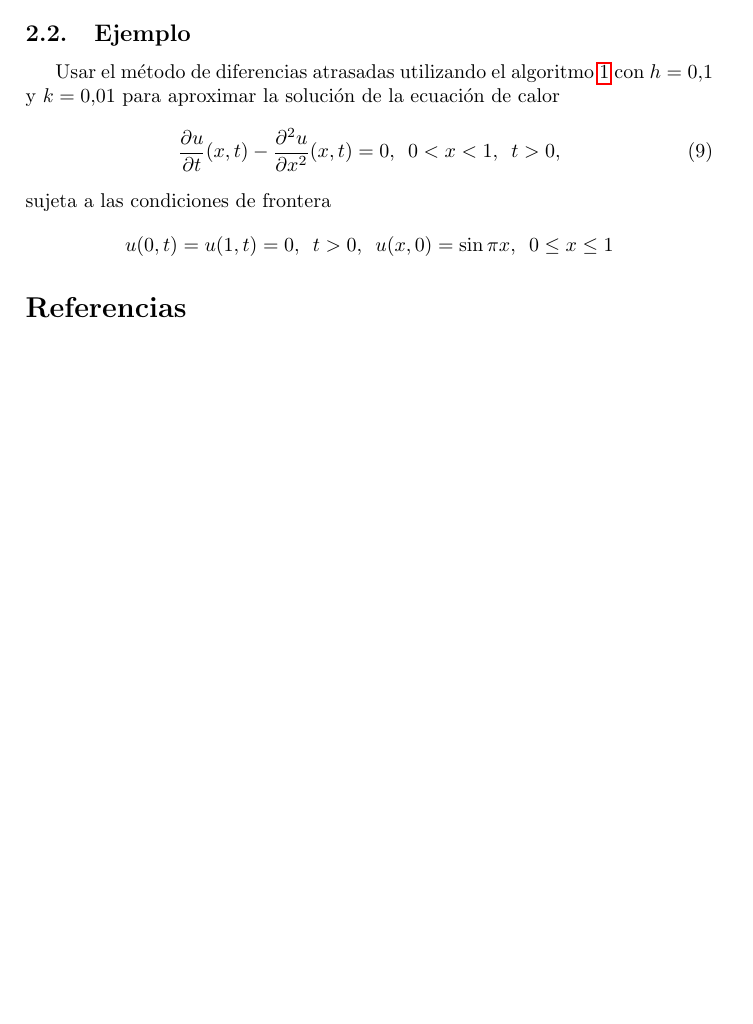
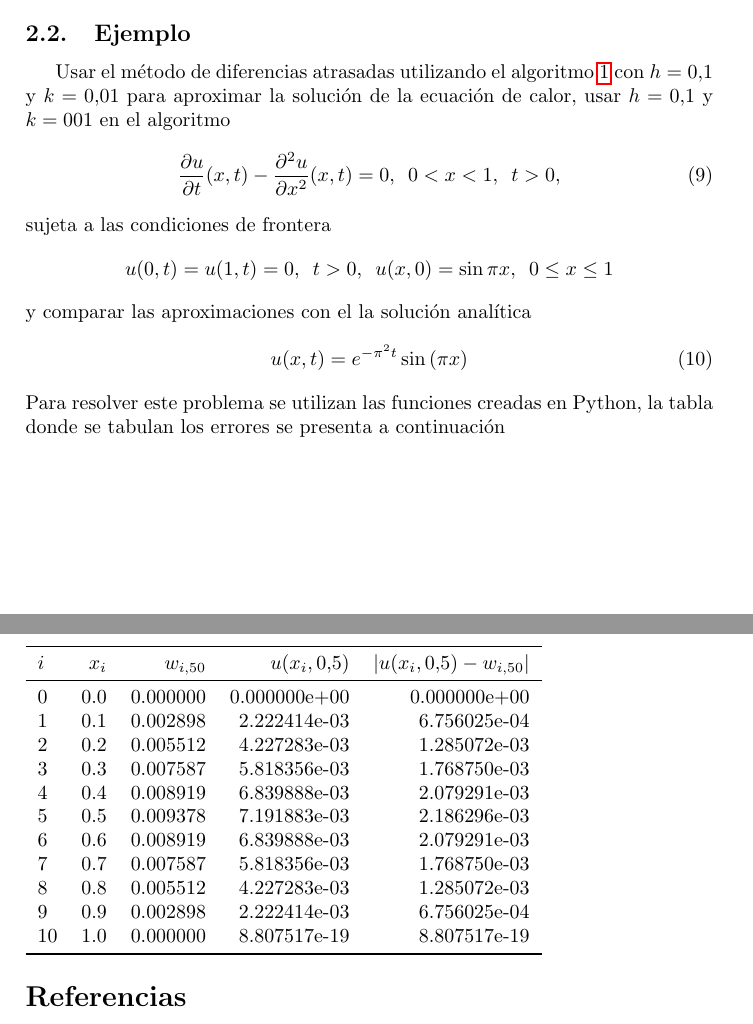
Before and after one commit to Julio-Medina/Finite_Difference_Method_Parabolic, a LaTeX document (report/Backward_Difference_Parabolic.tex): part of page 3 of 3 before the commit and two parts of pages 3 and 4 of 4 after it, the two joined at a grey line, cut so that both start at the same text, the shorter picture padded with empty space. Compiled offline with pdfLaTeX.

Commit message:
Updated LaTeX report, added error analysis table

```diff
--- a/report/Backward_Difference_Parabolic.tex
+++ b/report/Backward_Difference_Parabolic.tex
@@ -149,7 +149,7 @@ Para resolver el problema definido en \ref{eq::parabolic_partial_diff} y utiliza
 \end{algorithmic}
 \end{algorithm}
 \subsection{Ejemplo}
-Usar el método de diferencias atrasadas utilizando el algoritmo \ref{alg::backward_difference} con $h=0.1$ y $k=0.01$ para aproximar la solución de la ecuación de calor
+Usar el método de diferencias atrasadas utilizando el algoritmo \ref{alg::backward_difference} con $h=0.1$ y $k=0.01$ para aproximar la solución de la ecuación de calor, usar $h=0.1$ y $k=001$ en el algoritmo
 \begin{equation}
 \frac{\partial u}{\partial t}(x,t) -\frac{\partial^2 u}{\partial x ^2}(x,t)=0, \,\,\, 0<x<1,\,\,\, t>0,
 \end{equation}
@@ -157,6 +157,28 @@ sujeta a las condiciones de frontera
 \begin{equation*}
 u(0,t)=u(1,t)=0,\,\,\, t>0,\,\,\,u(x,0)=\sin{\pi x},\,\,\, 0\leq x \leq 1
 \end{equation*}
+y comparar las aproximaciones con el la solución analítica
+\begin{equation}
+u(x,t)=e^{-\pi^2 t}\sin{(\pi x)}
+\end{equation}
+Para  resolver este problema se utilizan las funciones creadas en Python, la tabla donde se tabulan los errores se presenta a continuación\\
+\begin{tabular}{lrrrr}
+\toprule
+$i$ &  $x_i$ &    $w_{i,50}$ &    $u(x_i,0.5)$ &  $|u(x_i,0.5)-w_{i,50}|$ \\
+\midrule
+0  &  0.0 &  0.000000 &  0.000000e+00 &         0.000000e+00 \\
+1  &  0.1 &  0.002898 &  2.222414e-03 &         6.756025e-04 \\
+2  &  0.2 &  0.005512 &  4.227283e-03 &         1.285072e-03 \\
+3  &  0.3 &  0.007587 &  5.818356e-03 &         1.768750e-03 \\
+4  &  0.4 &  0.008919 &  6.839888e-03 &         2.079291e-03 \\
+5  &  0.5 &  0.009378 &  7.191883e-03 &         2.186296e-03 \\
+6  &  0.6 &  0.008919 &  6.839888e-03 &         2.079291e-03 \\
+7  &  0.7 &  0.007587 &  5.818356e-03 &         1.768750e-03 \\
+8  &  0.8 &  0.005512 &  4.227283e-03 &         1.285072e-03 \\
+9  &  0.9 &  0.002898 &  2.222414e-03 &         6.756025e-04 \\
+10 &  1.0 &  0.000000 &  8.807517e-19 &         8.807517e-19 \\
+\bottomrule
+\end{tabular}
 
 \begin{thebibliography}{99}
 %% La bibliografía se ordena en orden alfabético respecto al apellido del
```
Also changed, not shown: report/Backward_Difference_Parabolic.pdf, 3 other files.
